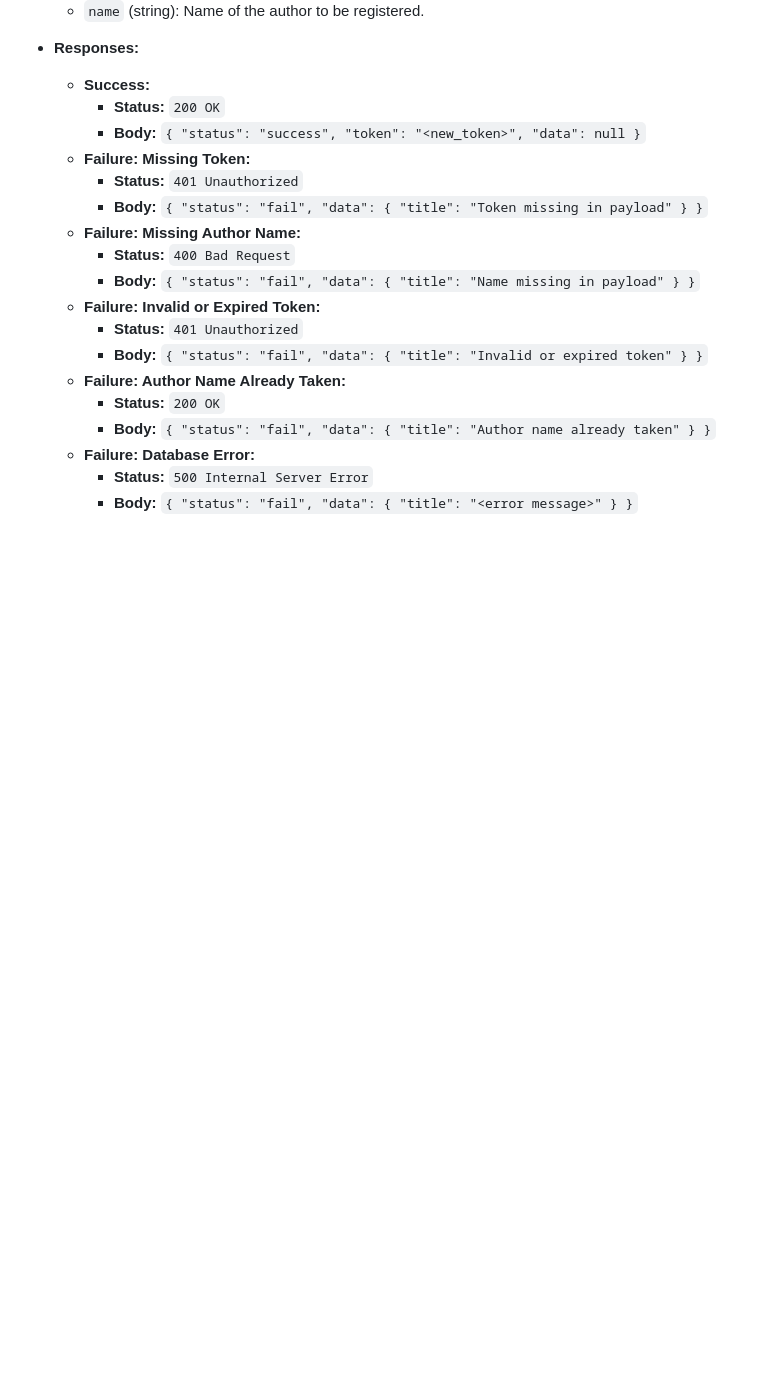
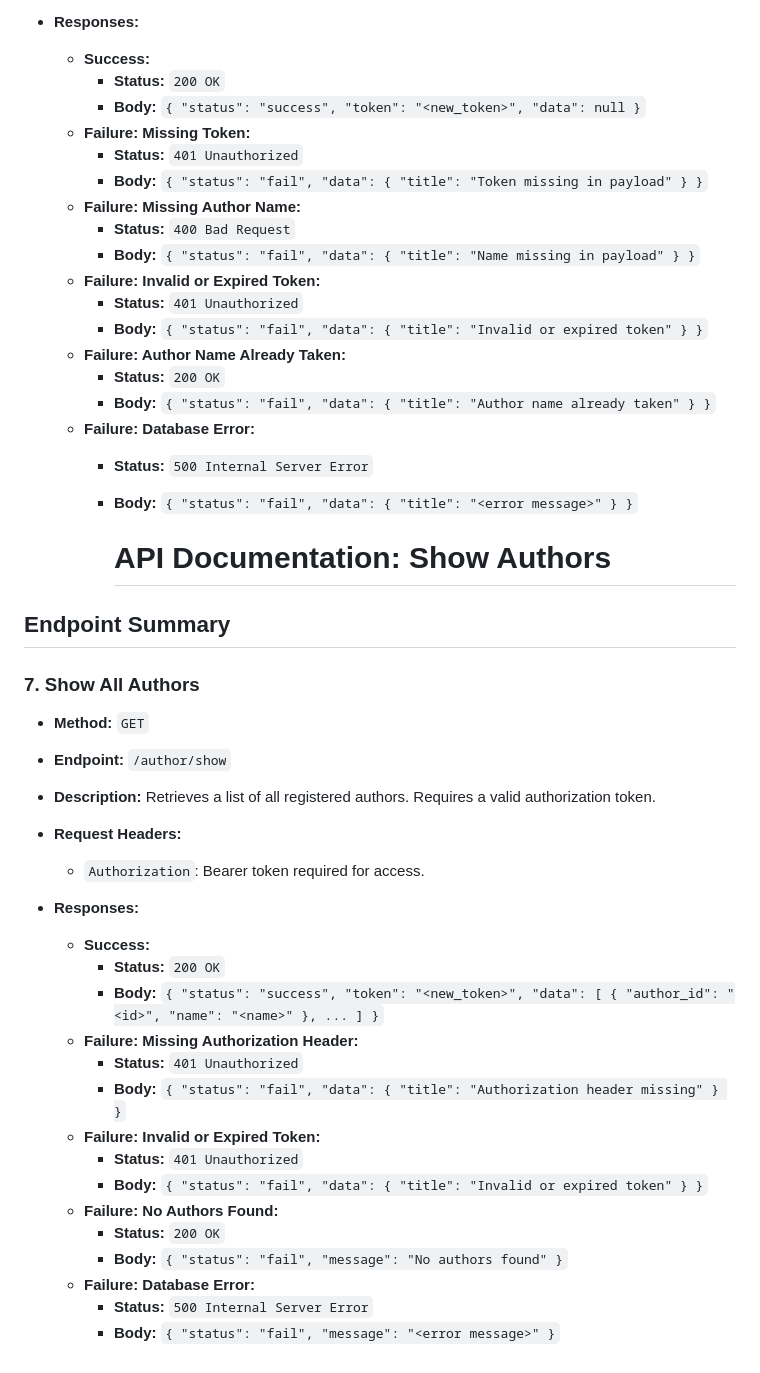
Before and after one commit to jerome202120/librry_4B, a Markdown page: README.md, the part around the change. Drawn GitHub-style; blank space fills up the shorter version.

```diff
--- a/README.md
+++ b/README.md
@@ -185,3 +185,32 @@
   - **Failure: Database Error:**
     - **Status:** `500 Internal Server Error`
     - **Body:** `{ "status": "fail", "data": { "title": "<error message>" } }`
+
+
+      # API Documentation: Show Authors
+
+## Endpoint Summary
+
+### 7. Show All Authors
+- **Method:** `GET`
+- **Endpoint:** `/author/show`
+- **Description:** Retrieves a list of all registered authors. Requires a valid authorization token.
+- **Request Headers:**
+  - `Authorization`: Bearer token required for access.
+
+- **Responses:**
+  - **Success:**
+    - **Status:** `200 OK`
+    - **Body:** `{ "status": "success", "token": "<new_token>", "data": [ { "author_id": "<id>", "name": "<name>" }, ... ] }`
+  - **Failure: Missing Authorization Header:**
+    - **Status:** `401 Unauthorized`
+    - **Body:** `{ "status": "fail", "data": { "title": "Authorization header missing" } }`
+  - **Failure: Invalid or Expired Token:**
+    - **Status:** `401 Unauthorized`
+    - **Body:** `{ "status": "fail", "data": { "title": "Invalid or expired token" } }`
+  - **Failure: No Authors Found:**
+    - **Status:** `200 OK`
+    - **Body:** `{ "status": "fail", "message": "No authors found" }`
+  - **Failure: Database Error:**
+    - **Status:** `500 Internal Server Error`
+    - **Body:** `{ "status": "fail", "message": "<error message>" }`
```
